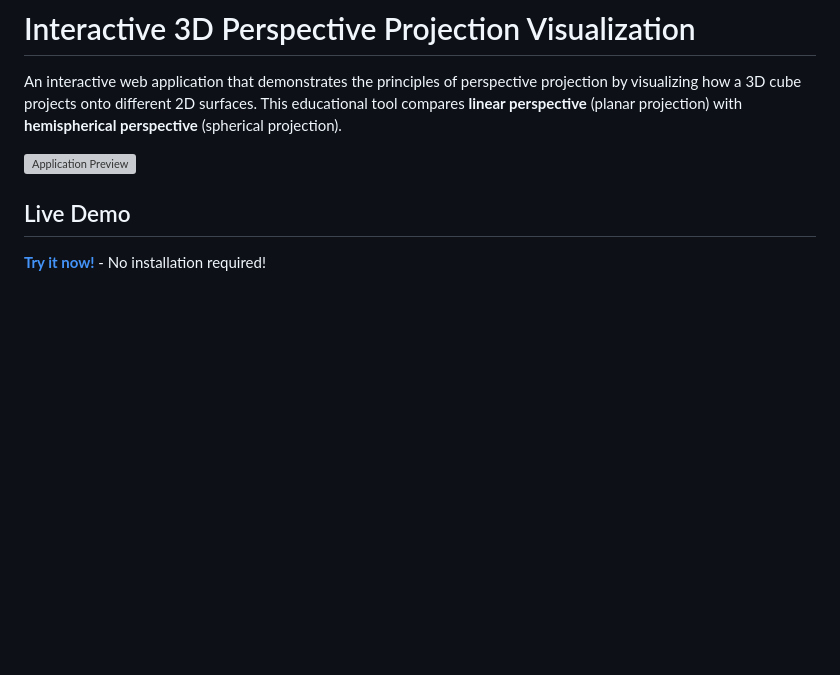
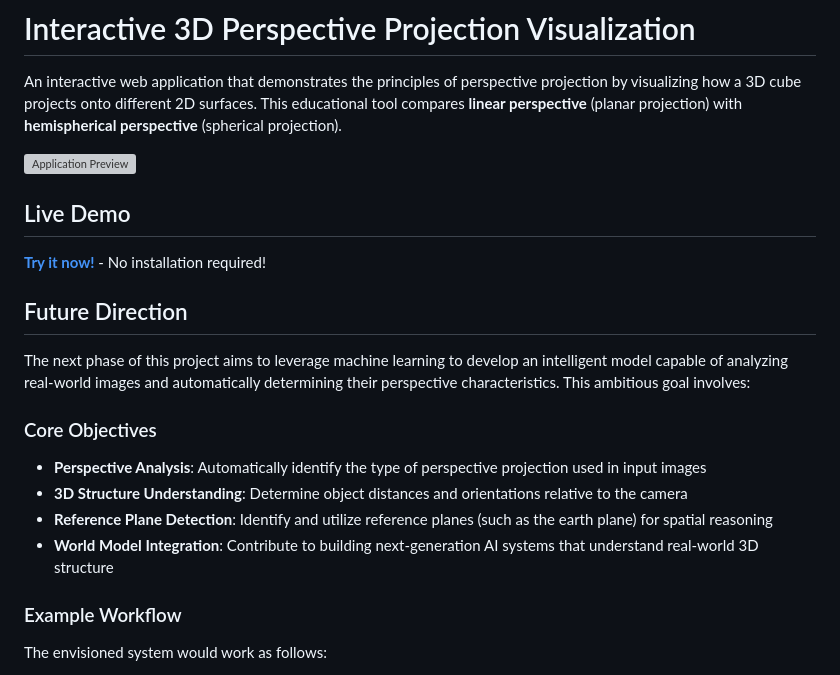
Before and after one commit to yiihuang/perspective_projection, a Markdown page: README.md, the part around the change printed below. Drawn GitHub-style; blank space fills up the shorter version; grey boxes are pictures that could not be loaded.

```diff
--- a/README.md
+++ b/README.md
@@ -7,3 +7,17 @@ An interactive web application that demonstrates the principles of perspective p
 ## Live Demo
 
 **[Try it now!](https://yiihuang.github.io/perspective_projection/index.html)** - No installation required!
+
+## Future Direction
+
+The next phase of this project aims to leverage machine learning to develop an intelligent model capable of analyzing real-world images and automatically determining their perspective characteristics. This ambitious goal involves:
+
+### Core Objectives
+- **Perspective Analysis**: Automatically identify the type of perspective projection used in input images
+- **3D Structure Understanding**: Determine object distances and orientations relative to the camera
+- **Reference Plane Detection**: Identify and utilize reference planes (such as the earth plane) for spatial reasoning
+- **World Model Integration**: Contribute to building next-generation AI systems that understand real-world 3D structure
+
+### Example Workflow
+The envisioned system would work as follows:
+
```
Also changed, not shown: other parts of README.md (+14 -1 lines), img/example_1.jpeg (added), img/example_2.jpeg (added), 1 other file.
